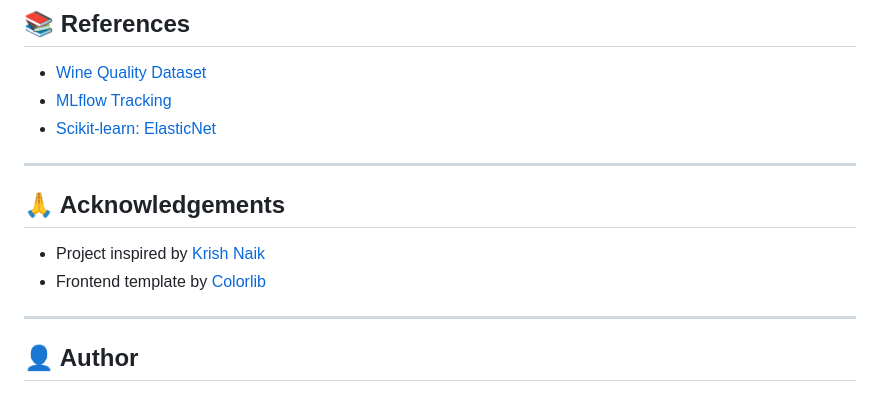
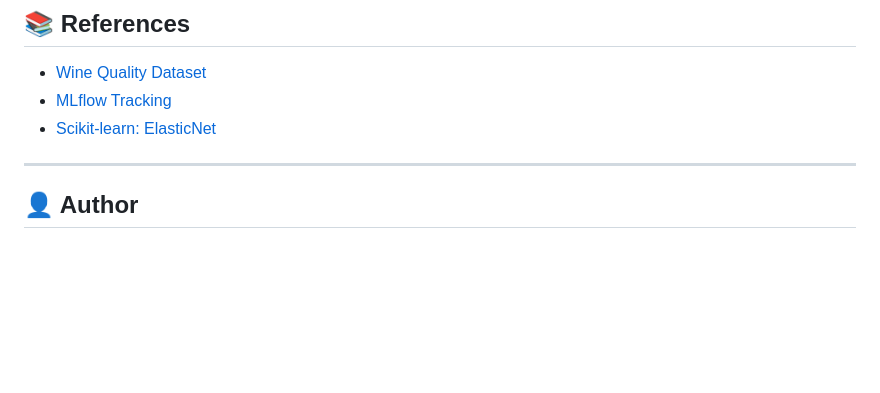
Before and after one commit to hardik7863/DataScienceProject, a Markdown page: README.md, the part around the change. GitHub-like rendering; blank space fills up the shorter version.

```diff
--- a/README.md
+++ b/README.md
@@ -153,12 +153,6 @@ docker run -p 8000:8000 wine-quality-app
 
 ---
 
-## 🙏 Acknowledgements
-
-- Project inspired by [Krish Naik](https://www.youtube.com/c/KrishNaik)
-- Frontend template by [Colorlib](https://colorlib.com)
-
----
 
 ## 👤 Author
 
```
